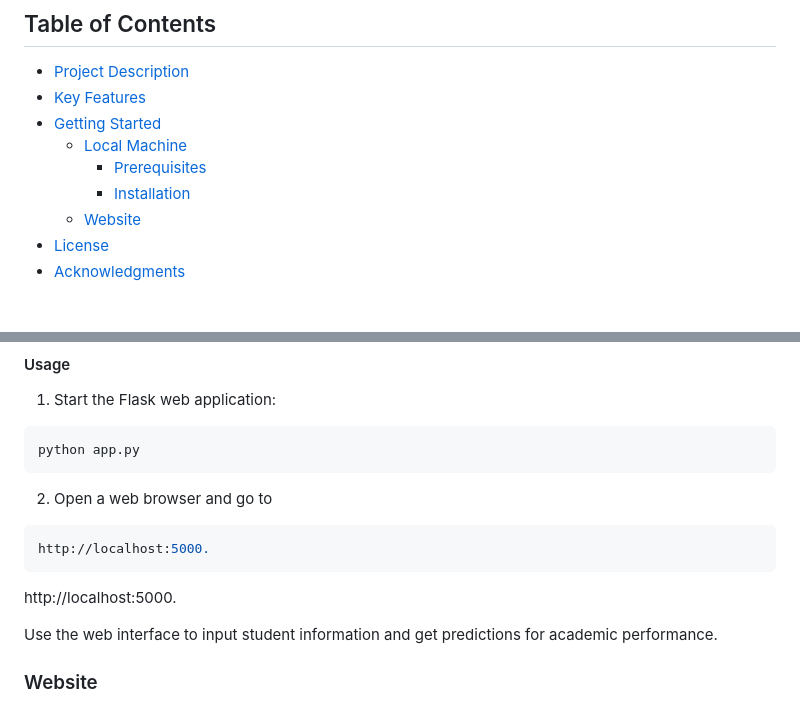
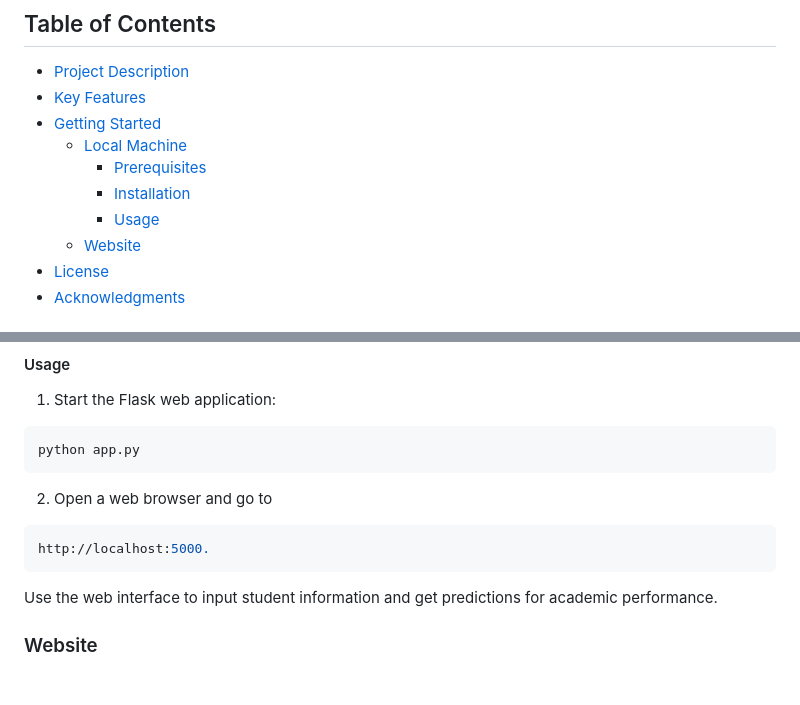
Before and after one commit to smartinternz02/SBSPS-Challenge-10169-1691067442, a Markdown page: README.md, 2 parts joined by grey strips. Rendered like a GitHub page; blank space fills up the shorter version.

````diff
--- a/README.md
+++ b/README.md
@@ -8,6 +8,7 @@ This project was developed as a part of IBM Hack Challenge 2023. This project tr
   - [Local Machine](#local-machine)
     - [Prerequisites](#prerequisites)
     - [Installation](#installation)
+    - [Usage](#usage)
   - [Website](#website)
 - [License](#license)
 - [Acknowledgments](#acknowledgments)
@@ -71,7 +72,6 @@ python app.py
 ```bash
 http://localhost:5000.
 ```
-http://localhost:5000.
 
 Use the web interface to input student information and get predictions for academic performance.
 
````
